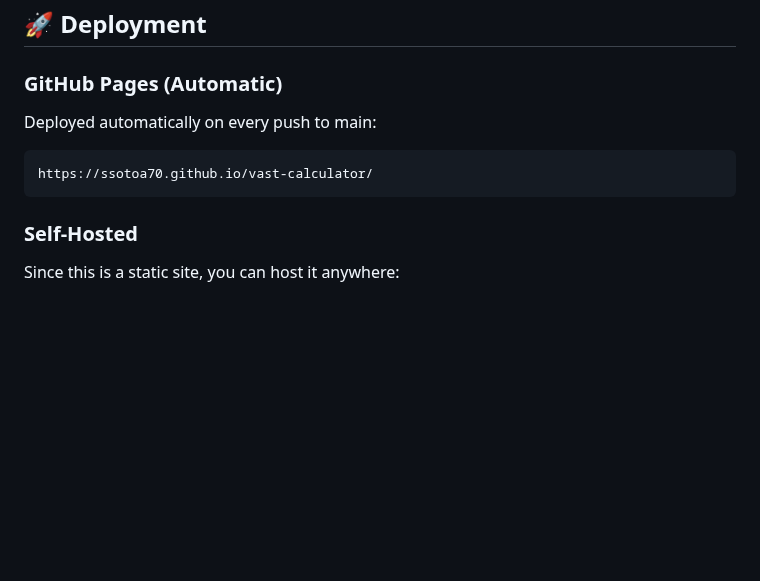
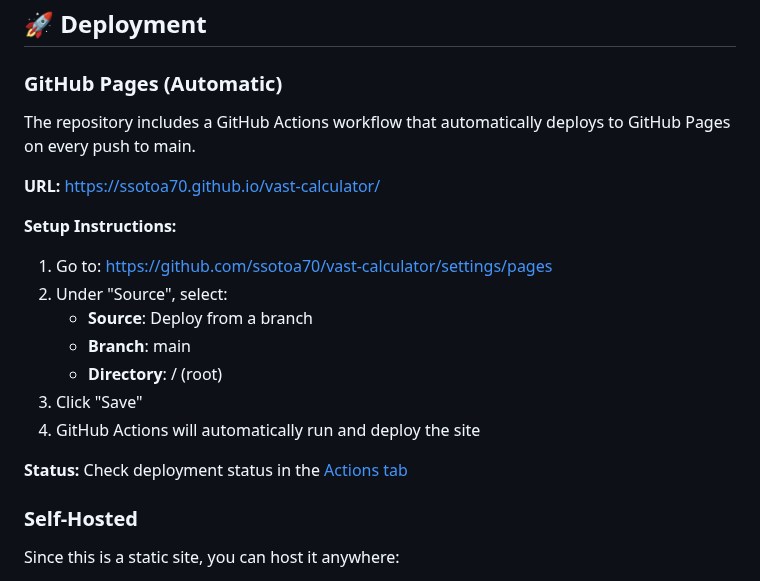
Before and after one commit to ssotoa70/vast-calculator, a Markdown page: README.md, the part around the change. Drawn GitHub-style; blank space fills up the shorter version.

Commit message:
docs: add GitHub Pages setup instructions

````diff
--- a/README.md
+++ b/README.md
@@ -281,10 +281,21 @@ function formatNumber(num, decimals = 2) {
 ## 🚀 Deployment
 
 ### GitHub Pages (Automatic)
-Deployed automatically on every push to main:
-```
-https://ssotoa70.github.io/vast-calculator/
-```
+
+The repository includes a GitHub Actions workflow that automatically deploys to GitHub Pages on every push to main.
+
+**URL:** https://ssotoa70.github.io/vast-calculator/
+
+**Setup Instructions:**
+1. Go to: https://github.com/ssotoa70/vast-calculator/settings/pages
+2. Under "Source", select:
+   - **Source**: Deploy from a branch
+   - **Branch**: main
+   - **Directory**: / (root)
+3. Click "Save"
+4. GitHub Actions will automatically run and deploy the site
+
+**Status:** Check deployment status in the [Actions tab](https://github.com/ssotoa70/vast-calculator/actions)
 
 ### Self-Hosted
 Since this is a static site, you can host it anywhere:
````
